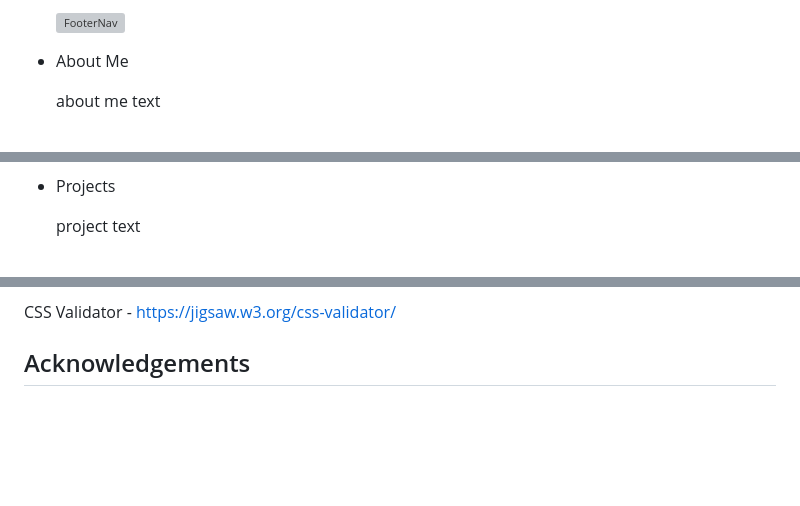
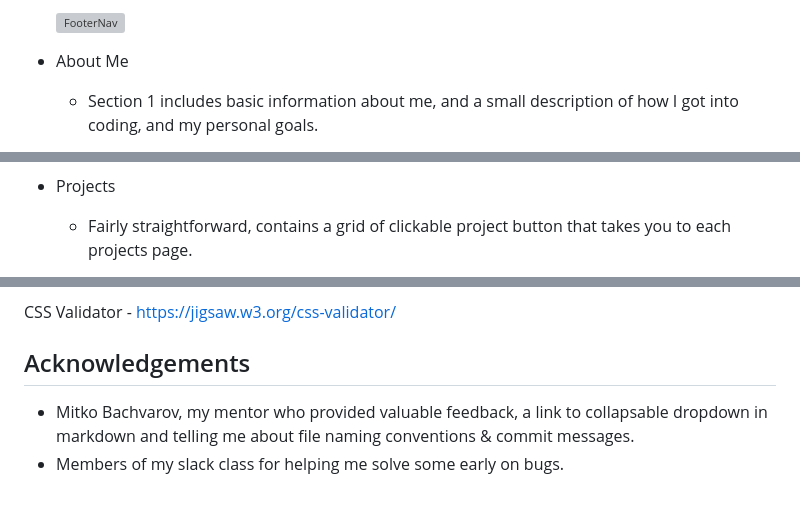
Before and after one commit to cambboyle/PortfolioProject-1, a Markdown page: README.md, 3 parts joined by grey strips. Drawn GitHub-style; blank space fills up the shorter version; grey boxes are pictures that could not be loaded.

```diff
--- a/README.md
+++ b/README.md
@@ -98,5 +96,5 @@ My target audience for this project is potential clients/employers.
 
 * About Me
 
-  about me text
+  - Section 1 includes basic information about me, and a small description of how I got into coding, and my personal goals.
 
@@ -104,5 +110,5 @@ My target audience for this project is potential clients/employers.
 
 * Projects
 
-  project text
+  - Fairly straightforward, contains a grid of clickable project button that takes you to each projects page.
 
@@ -410,6 +426,5 @@ CSS Validator - <https://jigsaw.w3.org/css-validator/>
 
 ## Acknowledgements
 
--
--
--
+- Mitko Bachvarov, my mentor who provided valuable feedback, a link to collapsable dropdown in markdown and telling me about file naming conventions & commit messages.
+- Members of my slack class for helping me solve some early on bugs.
```
Also changed, not shown: other parts of README.md (+33 -17 lines).
